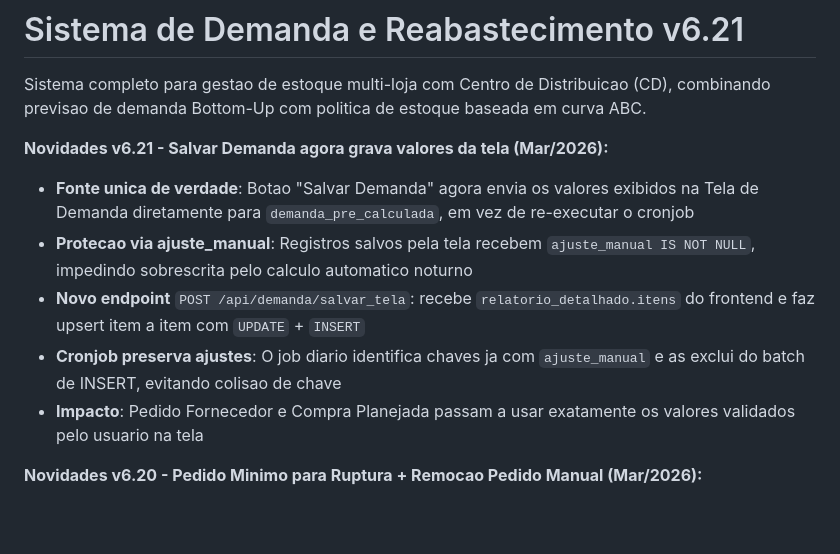
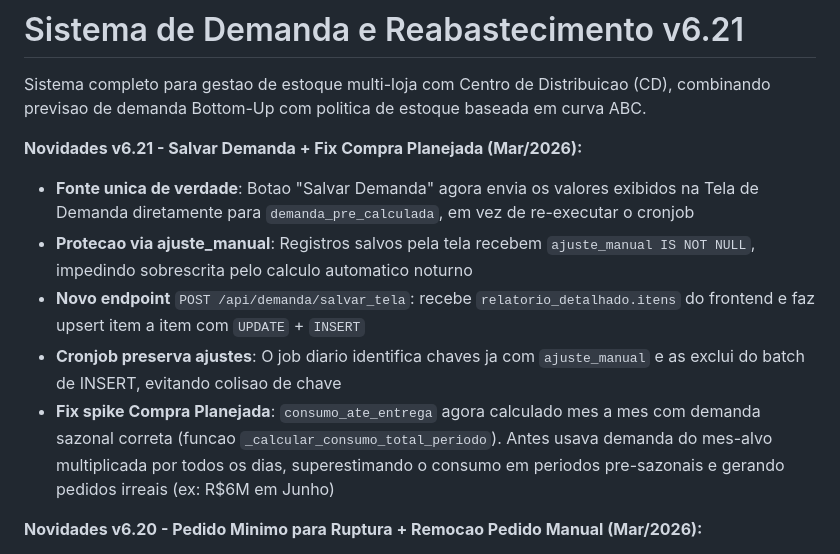
Before and after one commit to conradocosta0602/previsao-demanda, a Markdown page: README.md, the part around the change. Rendered like a GitHub page; blank space fills up the shorter version.

```diff
--- a/README.md
+++ b/README.md
@@ -2,12 +2,12 @@
 
 Sistema completo para gestao de estoque multi-loja com Centro de Distribuicao (CD), combinando previsao de demanda Bottom-Up com politica de estoque baseada em curva ABC.
 
-**Novidades v6.21 - Salvar Demanda agora grava valores da tela (Mar/2026):**
+**Novidades v6.21 - Salvar Demanda + Fix Compra Planejada (Mar/2026):**
 - **Fonte unica de verdade**: Botao "Salvar Demanda" agora envia os valores exibidos na Tela de Demanda diretamente para `demanda_pre_calculada`, em vez de re-executar o cronjob
 - **Protecao via ajuste_manual**: Registros salvos pela tela recebem `ajuste_manual IS NOT NULL`, impedindo sobrescrita pelo calculo automatico noturno
 - **Novo endpoint** `POST /api/demanda/salvar_tela`: recebe `relatorio_detalhado.itens` do frontend e faz upsert item a item com `UPDATE` + `INSERT`
 - **Cronjob preserva ajustes**: O job diario identifica chaves ja com `ajuste_manual` e as exclui do batch de INSERT, evitando colisao de chave
-- **Impacto**: Pedido Fornecedor e Compra Planejada passam a usar exatamente os valores validados pelo usuario na tela
+- **Fix spike Compra Planejada**: `consumo_ate_entrega` agora calculado mes a mes com demanda sazonal correta (funcao `_calcular_consumo_total_periodo`). Antes usava demanda do mes-alvo multiplicada por todos os dias, superestimando o consumo em periodos pre-sazonais e gerando pedidos irreais (ex: R$6M em Junho)
 
 **Novidades v6.20 - Pedido Minimo para Ruptura + Remocao Pedido Manual (Mar/2026):**
 - **V36 - Pedido minimo em ruptura**: Lojas com estoque=0 sem transferencia mapeada recebem pedido minimo de 1 caixa (V26 nao bloqueia ruptura real)
```
Also changed, not shown: CLAUDE.md (+1 -2 lines).
